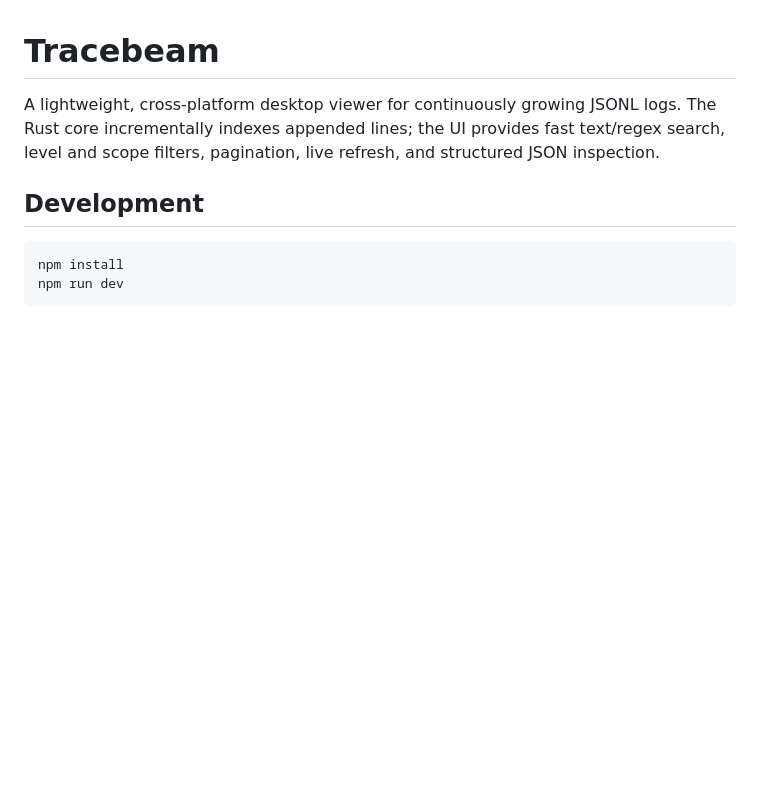
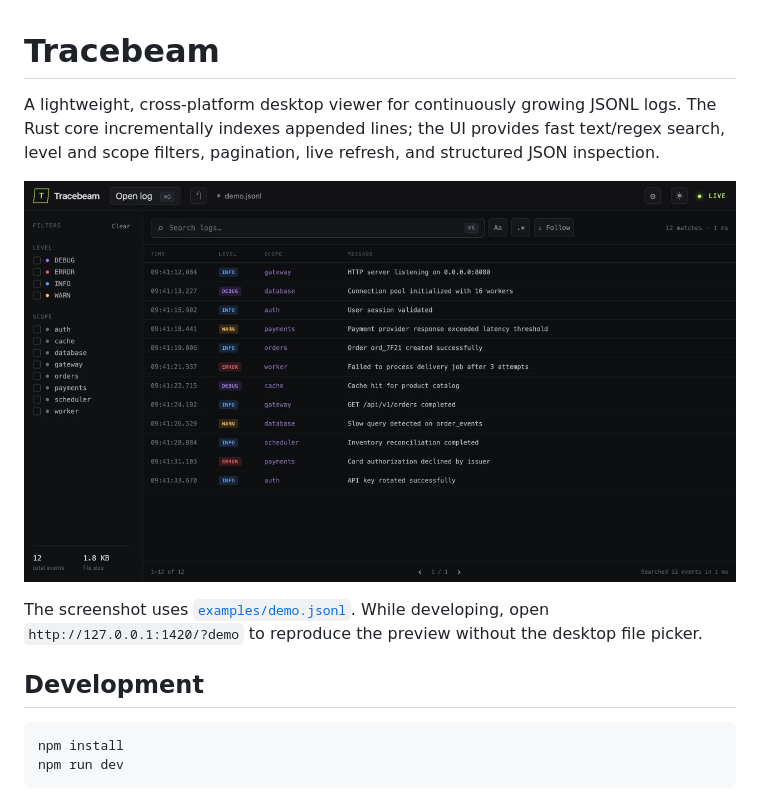
Before and after one commit to gucheen/tracebeam, a Markdown page: README.md, the part around the change. Rendered like a GitHub page; pictures changed too: docs/tracebeam-preview.jpg (added); blank space fills up the shorter version.

Commit message:
Add demo mode and preview screenshot

```diff
--- a/README.md
+++ b/README.md
@@ -1,6 +1,10 @@
 # Tracebeam
 
 A lightweight, cross-platform desktop viewer for continuously growing JSONL logs. The Rust core incrementally indexes appended lines; the UI provides fast text/regex search, level and scope filters, pagination, live refresh, and structured JSON inspection.
+
+![Tracebeam showing a simulated JSONL log](docs/tracebeam-preview.jpg)
+
+The screenshot uses [`examples/demo.jsonl`](examples/demo.jsonl). While developing, open `http://127.0.0.1:1420/?demo` to reproduce the preview without the desktop file picker.
 
 ## Development
 
```
Also changed, not shown: 2 other files.
